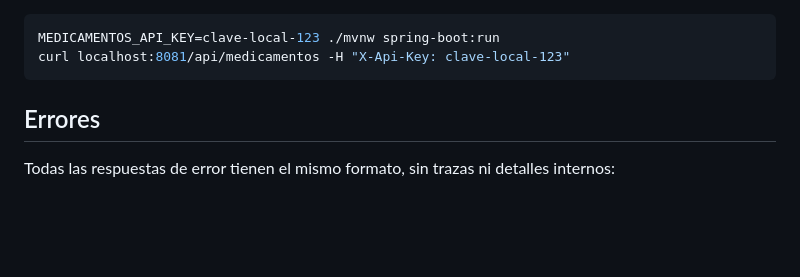
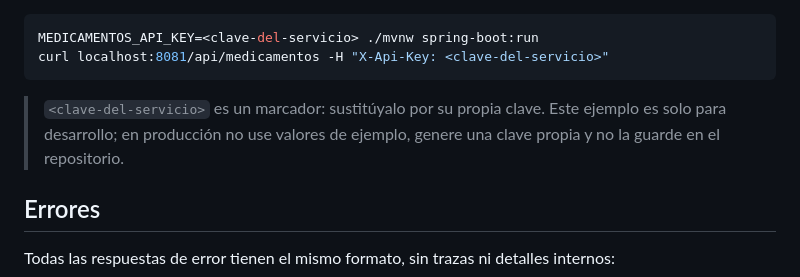
Before and after one commit to Manuel-Posada/PachocloSystem, a Markdown page: MedicamentosService/README.md, the part around the change. Rendered like a GitHub page; blank space fills up the shorter version.

````diff
--- a/MedicamentosService/README.md
+++ b/MedicamentosService/README.md
@@ -153,9 +153,13 @@ reenvía las llamadas aquí. Para que nadie se salte esa puerta, se puede exigir
 - Defensa adicional opcional: `server.address=127.0.0.1` para que solo acepte conexiones locales.
 
 ```bash
-MEDICAMENTOS_API_KEY=clave-local-123 ./mvnw spring-boot:run
-curl localhost:8081/api/medicamentos -H "X-Api-Key: clave-local-123"
+MEDICAMENTOS_API_KEY=<clave-del-servicio> ./mvnw spring-boot:run
+curl localhost:8081/api/medicamentos -H "X-Api-Key: <clave-del-servicio>"
 ```
+
+> `<clave-del-servicio>` es un marcador: sustitúyalo por su propia clave. Este ejemplo es solo para
+> desarrollo; en producción no use valores de ejemplo, genere una clave propia y no la guarde en el
+> repositorio.
 
 ## Errores
 
````
Also changed, not shown: PachocloSystem/README.md (+8 -4 lines).
